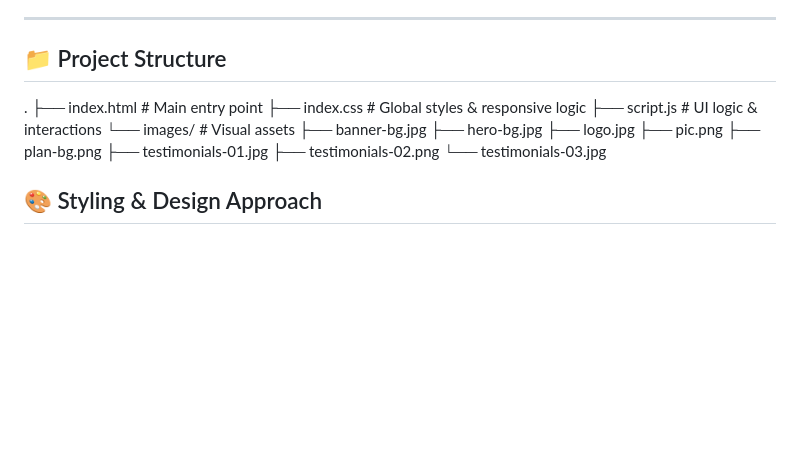
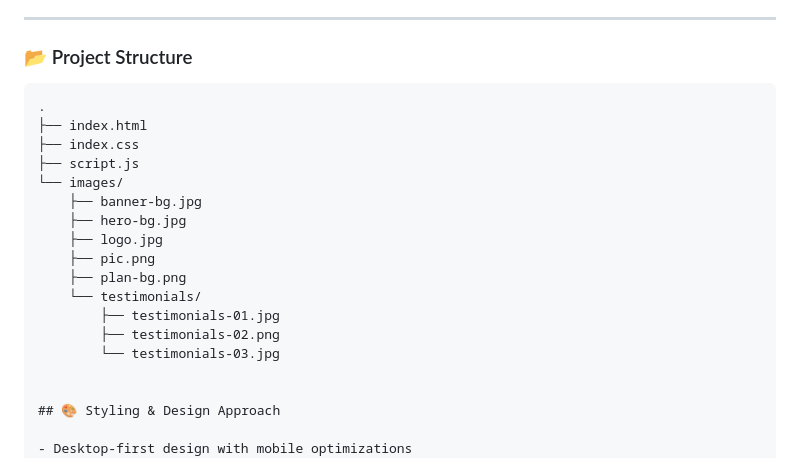
Before and after one commit to MedhaaTiwari/Learning-Frontend, a Markdown page: Project 5/readme.md, the part around the change. Rendered like a GitHub page; blank space fills up the shorter version.

Commit message:
Update project structure in readme for clarity

````diff
--- a/Project 5/readme.md
+++ b/Project 5/readme.md
@@ -83,20 +83,24 @@ Rather than building isolated components, this project brings together multiple
 
 ---
 
-## 📁 Project Structure
+### 📂 Project Structure
+```text
 .
-├── index.html          # Main entry point
-├── index.css           # Global styles & responsive logic
-├── script.js           # UI logic & interactions
-└── images/             # Visual assets
+├── index.html
+├── index.css
+├── script.js
+└── images/
     ├── banner-bg.jpg
     ├── hero-bg.jpg
     ├── logo.jpg
     ├── pic.png
     ├── plan-bg.png
-    ├── testimonials-01.jpg
-    ├── testimonials-02.png
-    └── testimonials-03.jpg
+    └── testimonials/
+        ├── testimonials-01.jpg
+        ├── testimonials-02.png
+        └── testimonials-03.jpg
+
+
 ## 🎨 Styling & Design Approach
 
 - Desktop-first design with mobile optimizations
````
